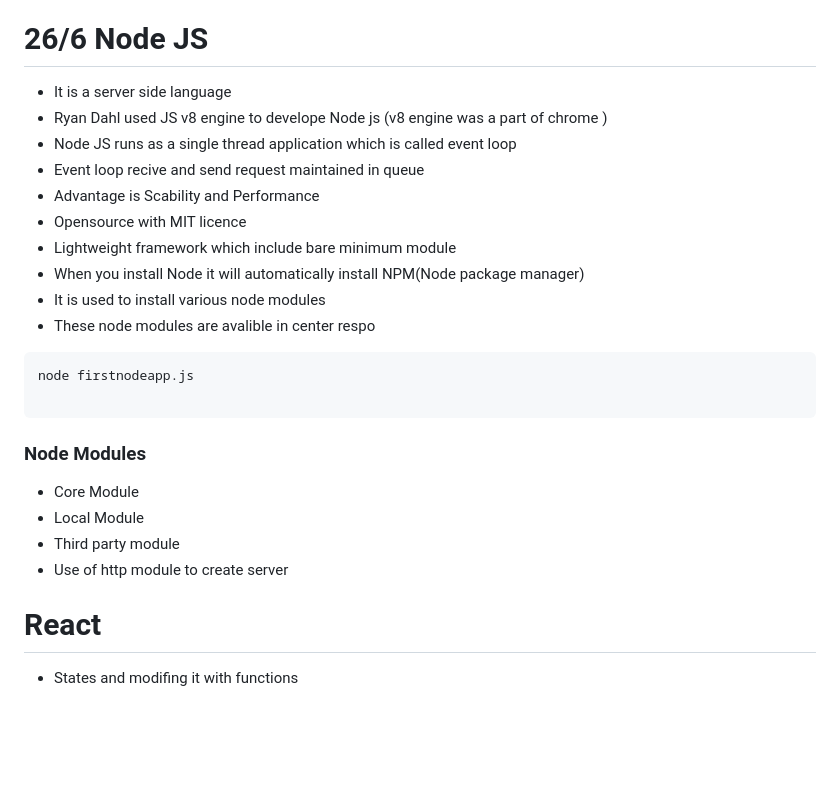
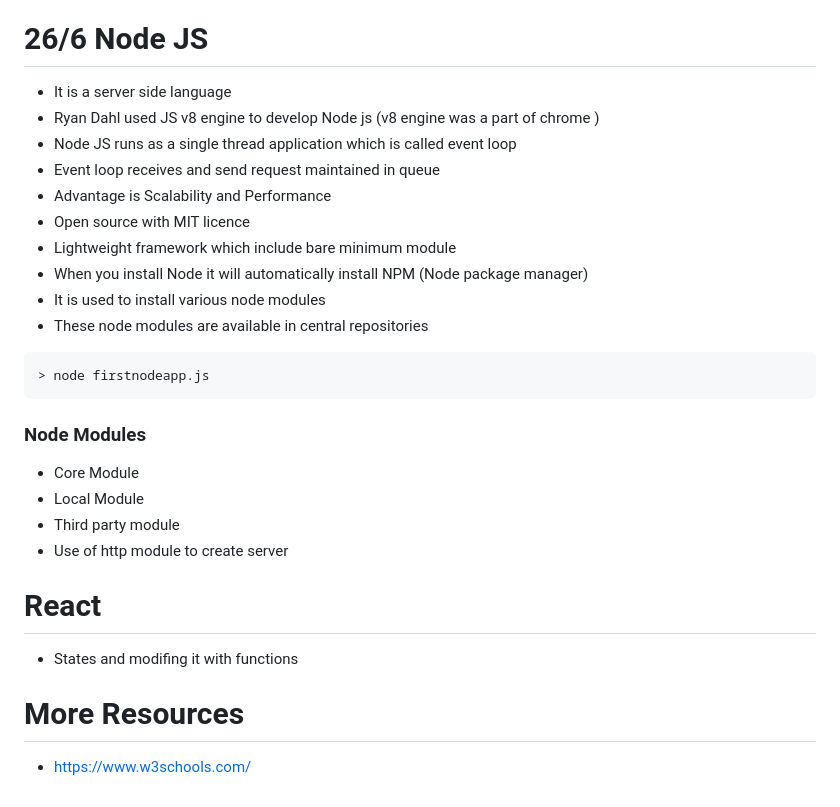
Before and after one commit to shreeshailaya/C-DAC-Notes, a Markdown page: Web Programming/Readme.md, the part around the change printed below. Drawn GitHub-style; blank space fills up the shorter version.

````diff
--- a/Web Programming/Readme.md
+++ b/Web Programming/Readme.md
@@ -373,27 +418,28 @@ alert("hi");
 
 
 # 26/6 Node JS
+- It is a server side language
+- Ryan Dahl used JS v8 engine to develop Node js (v8 engine was a part of chrome )
+- Node JS runs as a single thread application which is called event loop
+- Event loop receives and send request maintained in queue
+- Advantage is Scalability and Performance
+- Open source with MIT licence
+- Lightweight framework which include bare minimum module
+- When you install Node it will automatically install NPM (Node package manager)
+- It is used to install various node modules
+- These node modules are available in central repositories
+```js
+> node firstnodeapp.js
+```
 
-- It is a server side language
-- Ryan Dahl used JS v8 engine to develope Node js (v8 engine was a part of chrome )
-- Node JS runs as a single thread application which is called event loop
-- Event loop recive and send request maintained in queue
-- Advantage is Scability and Performance
-- Opensource with MIT licence
-- Lightweight framework which include bare minimum module
-- When you install Node it will automatically install NPM(Node package manager)
-- It is used to install various node modules
-- These node modules are avalible in center respo
-```js
-node firstnodeapp.js
-
-```
 ### Node Modules
 - Core Module
 - Local Module
 - Third party module
 - Use of http module to create server
 
-
 # React
 - States and modifing it with functions
+
+# More Resources
+- https://www.w3schools.com/
````
Also changed, not shown: other parts of Web Programming/Readme.md (+54 -9 lines).
